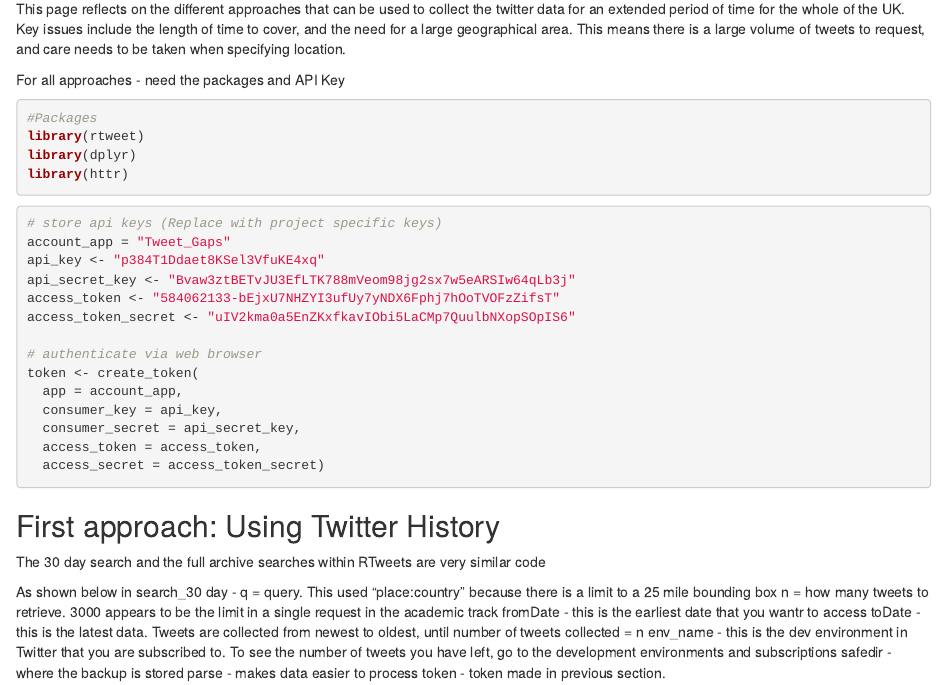
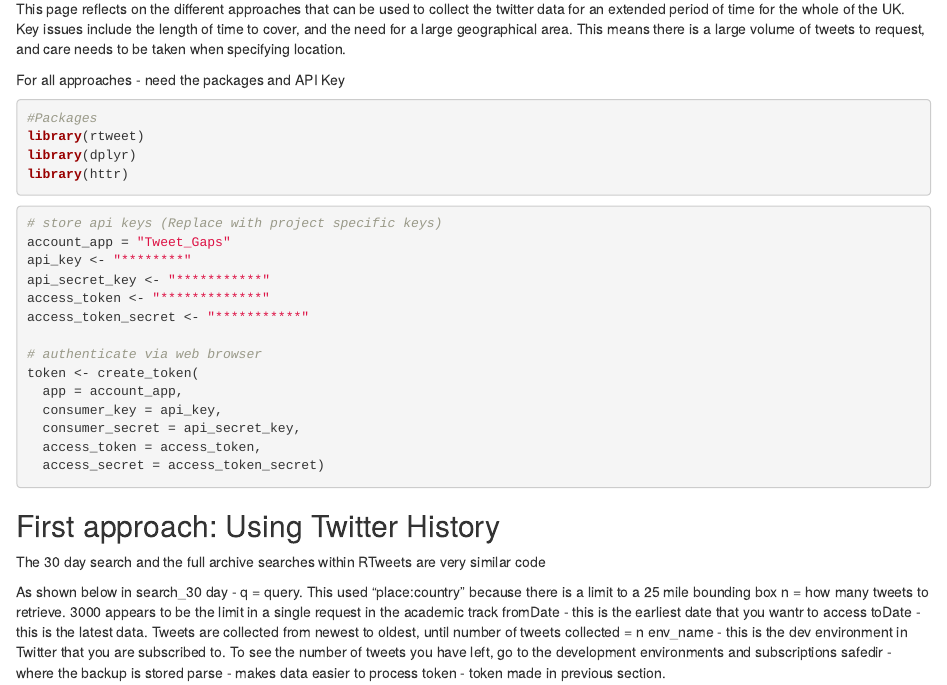
Before and after one commit to RSanderson96/Location-Twitter-Data-, an R Markdown document (Options to download twitter data.Rmd): the page in a window 1100 px wide, from 130 px down. Rendered offline with R 4.5, knitr and Pandoc, with nearby package versions.

Commit message:
Markdown file for downloading tweet options

```diff
--- a/Options to download twitter data.Rmd
+++ b/Options to download twitter data.Rmd
@@ -25,10 +25,10 @@
 
 # store api keys (Replace with project specific keys)
 account_app = "Tweet_Gaps"
-api_key <- "p384T1Ddaet8KSel3VfuKE4xq"
-api_secret_key <- "Bvaw3ztBETvJU3EfLTK788mVeom98jg2sx7w5eARSIw64qLb3j"
-access_token <- "584062133-bEjxU7NHZYI3ufUy7yNDX6Fphj7hOoTVOFzZifsT"
-access_token_secret <- "uIV2kma0a5EnZKxfkavIObi5LaCMp7QuulbNXopSOpIS6"
+api_key <- "********"
+api_secret_key <- "***********"
+access_token <- "*************"
+access_token_secret <- "***********"
 
 # authenticate via web browser
 token <- create_token(
```
